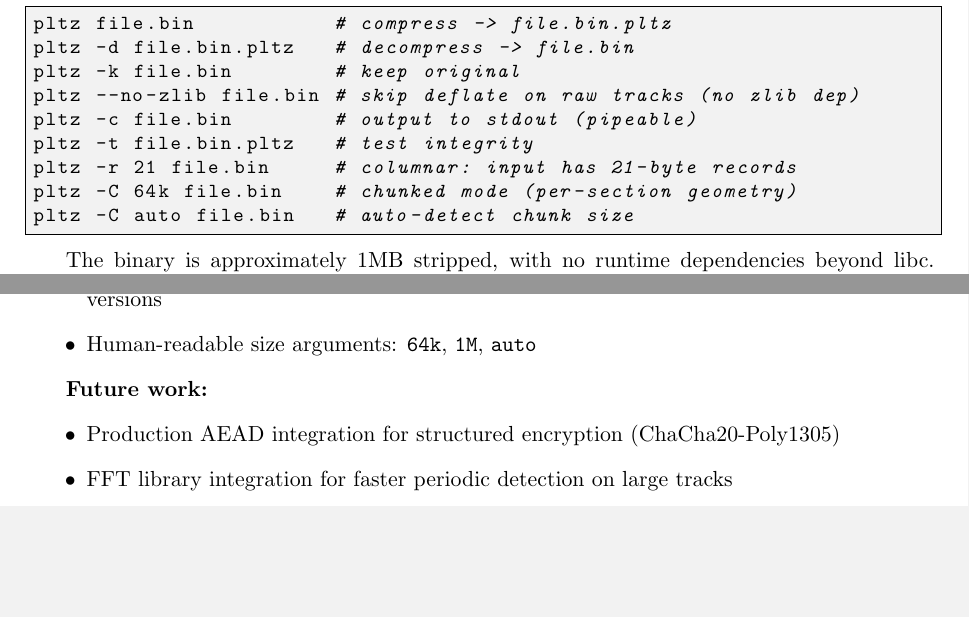
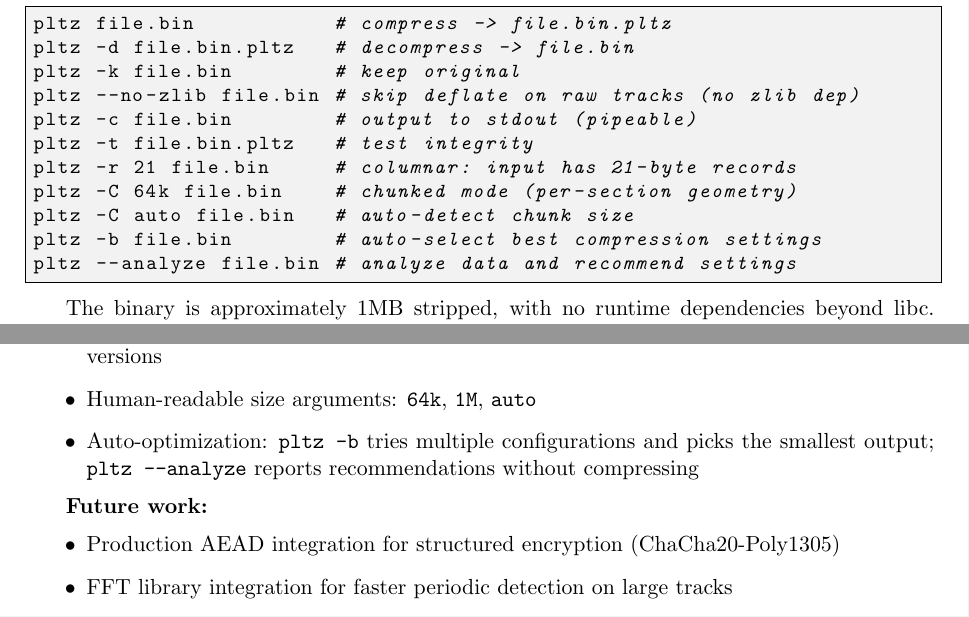
Before and after one commit to pfworks/PolynomiaZ, a LaTeX paper (doc/whitepaper.tex): two parts of pages 6 and 9 of 10, joined at a grey line, cut so that both start at the same text, the shorter picture padded with empty space. Compiled offline with pdfLaTeX.

Commit message:
Docs: add --analyze and -b/--best to all docs and whitepaper

```diff
--- a/doc/whitepaper.tex
+++ b/doc/whitepaper.tex
@@ -306,6 +306,8 @@ pltz -t file.bin.pltz   # test integrity
 pltz -r 21 file.bin     # columnar: input has 21-byte records
 pltz -C 64k file.bin    # chunked mode (per-section geometry)
 pltz -C auto file.bin   # auto-detect chunk size
+pltz -b file.bin        # auto-select best compression settings
+pltz --analyze file.bin # analyze data and recommend settings
 \end{lstlisting}
 
 The binary is approximately 1MB stripped, with no runtime dependencies beyond libc. All 18 pattern types are implemented in pure Rust. The implementation includes 37 unit tests covering all pattern types, cross-track optimization, columnar transforms, and structured encryption.
@@ -467,6 +469,7 @@ Dark calibration frame 128$\times$32 (16-bit, $q$=4) & 8,192 B & 95 B & 86:1 \\
 \item Streaming/chunked encoding (\texttt{pltz -C auto}): bounded memory, random access to individual chunks
 \item File format versioning: PLTS v2 header with version byte; decoder rejects unknown future versions
 \item Human-readable size arguments: \texttt{64k}, \texttt{1M}, \texttt{auto}
+\item Auto-optimization: \texttt{pltz -b} tries multiple configurations and picks the smallest output; \texttt{pltz --analyze} reports recommendations without compressing
 \end{itemize}
 
 \textbf{Future work:}
```
Also changed, not shown: SESSION.md (+2 -0 lines), README.md, doc/whitepaper.pdf.
